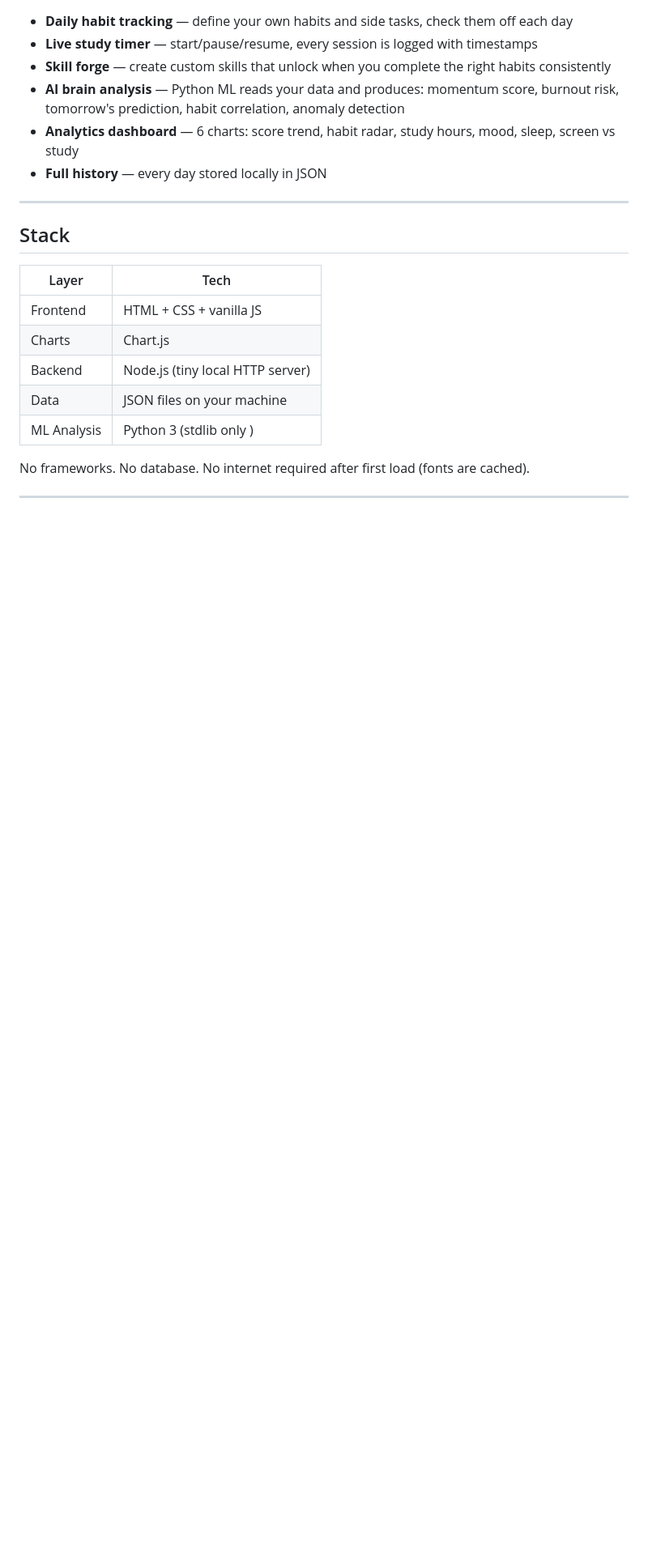
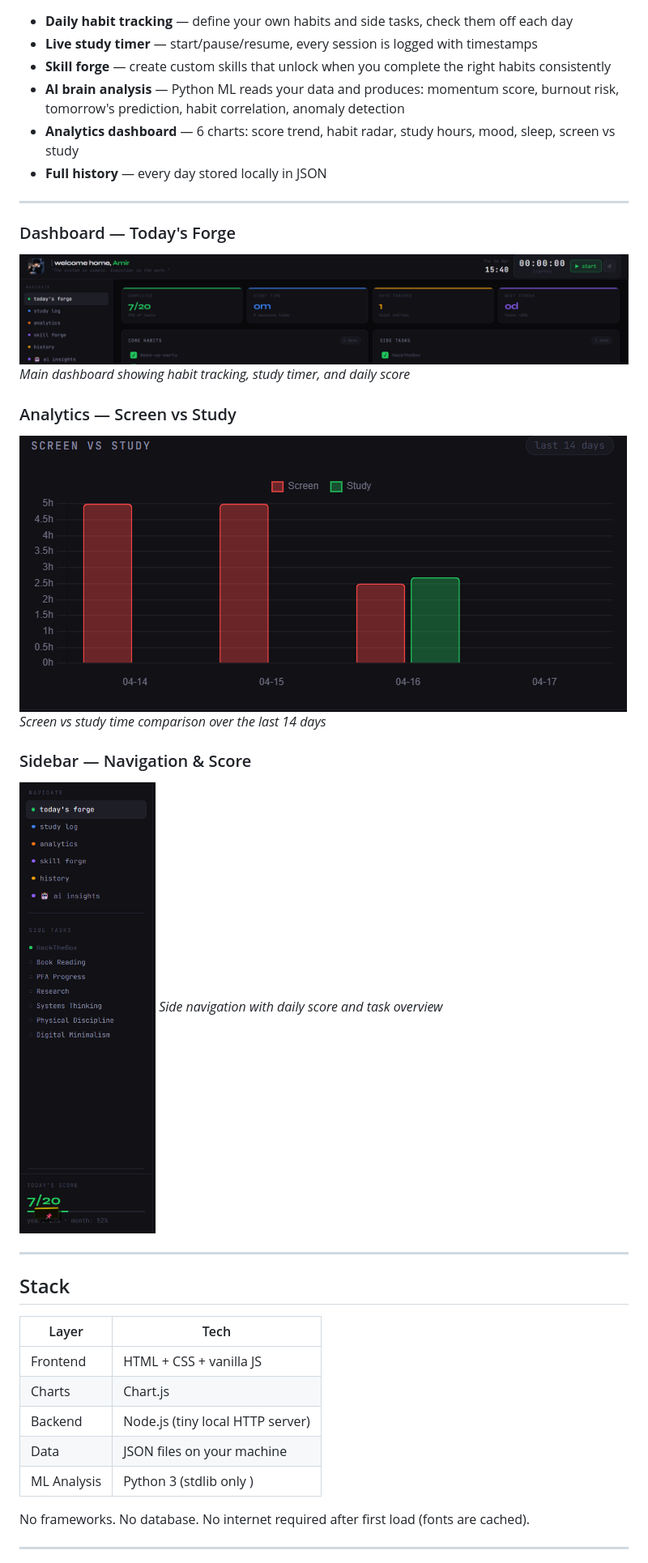
Before and after one commit to Amir-web66/IGRIS, a Markdown page: README.md, the part around the change. Shown at 81% size. Drawn GitHub-style; blank space fills up the shorter version.

```diff
--- a/README.md
+++ b/README.md
@@ -24,7 +24,19 @@ Just you and your data.
 - **Full history** — every day stored locally in JSON
 
 ---
+### Dashboard — Today's Forge
+![IGRIS Dashboard](assets/dashboard.png)
+*Main dashboard showing habit tracking, study timer, and daily score*
 
+### Analytics — Screen vs Study
+![IGRIS Analytics](assets/analytics.png)
+*Screen vs study time comparison over the last 14 days*
+
+### Sidebar — Navigation & Score
+![IGRIS Sidebar](assets/sidebar.png)
+*Side navigation with daily score and task overview*
+
+---
 ## Stack
 
 | Layer | Tech |
```
